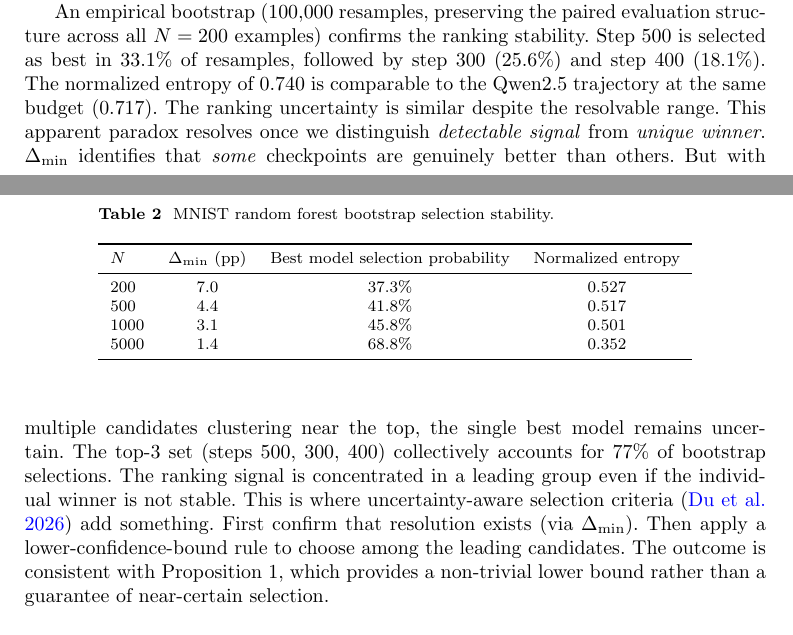
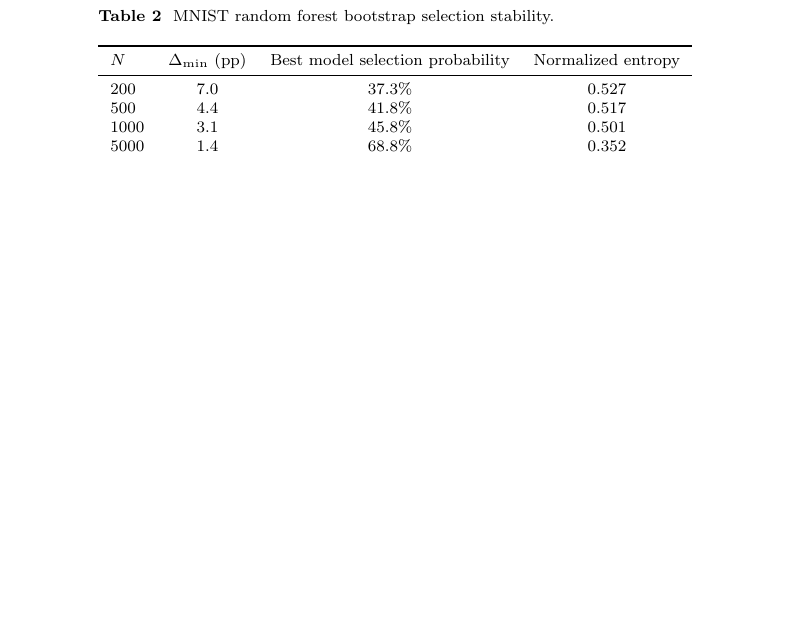
Before and after one commit to wyp629929/A-Resolution-Framework-for-Finite-Sample-Model-Selection, a LaTeX paper (main.tex): two parts of pages 10 and 11 of 26 before the commit and part of page 11 of 26 after it, the two joined at a grey line, cut at the place of the change, the shorter picture padded with empty space. Compiled offline with pdfLaTeX.

Commit message:
Fix duplicate bootstrap paragraph in §5.4

```diff
--- a/main.tex
+++ b/main.tex
@@ -250,8 +250,6 @@ To test whether the $\Delta_{\min}$ pattern generalizes beyond the Qwen2.5 archi
 The resolvable outcome reflects Mistral's lower mean accuracy ($\bar{p}\approx0.22$ vs.\ Qwen2.5's $\bar{p}\approx0.50$), which reduces Bernoulli variance $p(1-p)$ and produces a tighter $\Delta_{\min}=8.11$~pp. The paired (McNemar-based) threshold is tighter still at approximately $7.6$~pp (Appendix~\ref{app:paired}). The accuracy trend ($15.5\%$ at step~100 to $26.0\%$ at step~500) is close to monotone, indicating that the Mistral trajectory is still improving over the 500-step window; part of the observed range reflects ongoing optimization rather than stationary checkpoint variation.
 
 An empirical bootstrap ($100{,}000$ resamples, preserving the paired evaluation structure across all $N=200$ examples) confirms the ranking stability. Step~500 is selected as best in $33.1\%$ of resamples, followed by step~300 ($25.6\%$) and step~400 ($18.1\%$). The normalized entropy of $0.740$ is comparable to the Qwen2.5 trajectory at the same budget ($0.717$). The ranking uncertainty is similar despite the resolvable range. This apparent paradox resolves once we distinguish \emph{detectable signal} from \emph{unique winner}. $\Delta_{\min}$ identifies that \emph{some} checkpoints are genuinely better than others. But with multiple candidates clustering near the top, the single best model remains uncertain. The top-3 set (steps~500,~300,~400) collectively accounts for $77\%$ of bootstrap selections. The ranking signal is concentrated in a leading group even if the individual winner is not stable. This is where uncertainty-aware selection criteria~\citep{du2026stability} add something. First confirm that resolution exists (via $\Delta_{\min}$). Then apply a lower-confidence-bound rule to choose among the leading candidates.
-
-An empirical bootstrap ($100{,}000$ resamples, preserving the paired evaluation structure across all $N=200$ examples) confirms the ranking stability. Step~500 is selected as best in $33.1\%$ of resamples, followed by step~300 ($25.6\%$) and step~400 ($18.1\%$). The normalized entropy of $0.740$ is comparable to the Qwen2.5 trajectory at the same budget ($0.717$). The ranking uncertainty is similar despite the resolvable range. This apparent paradox resolves once we distinguish \emph{detectable signal} from \emph{unique winner}. $\Delta_{\min}$ identifies that \emph{some} checkpoints are genuinely better than others. But with multiple candidates clustering near the top, the single best model remains uncertain. The top-3 set (steps~500,~300,~400) collectively accounts for $77\%$ of bootstrap selections. The ranking signal is concentrated in a leading group even if the individual winner is not stable. This is where uncertainty-aware selection criteria~\citep{du2026stability} add something. First confirm that resolution exists (via $\Delta_{\min}$). Then apply a lower-confidence-bound rule to choose among the leading candidates. The outcome is consistent with Proposition~1, which provides a non-trivial lower bound rather than a guarantee of near-certain selection.
 
 \subsection{Cross-Domain Replication: Random Forest on MNIST}\label{sec:mnist}
 
```
Also changed, not shown: main.pdf.
